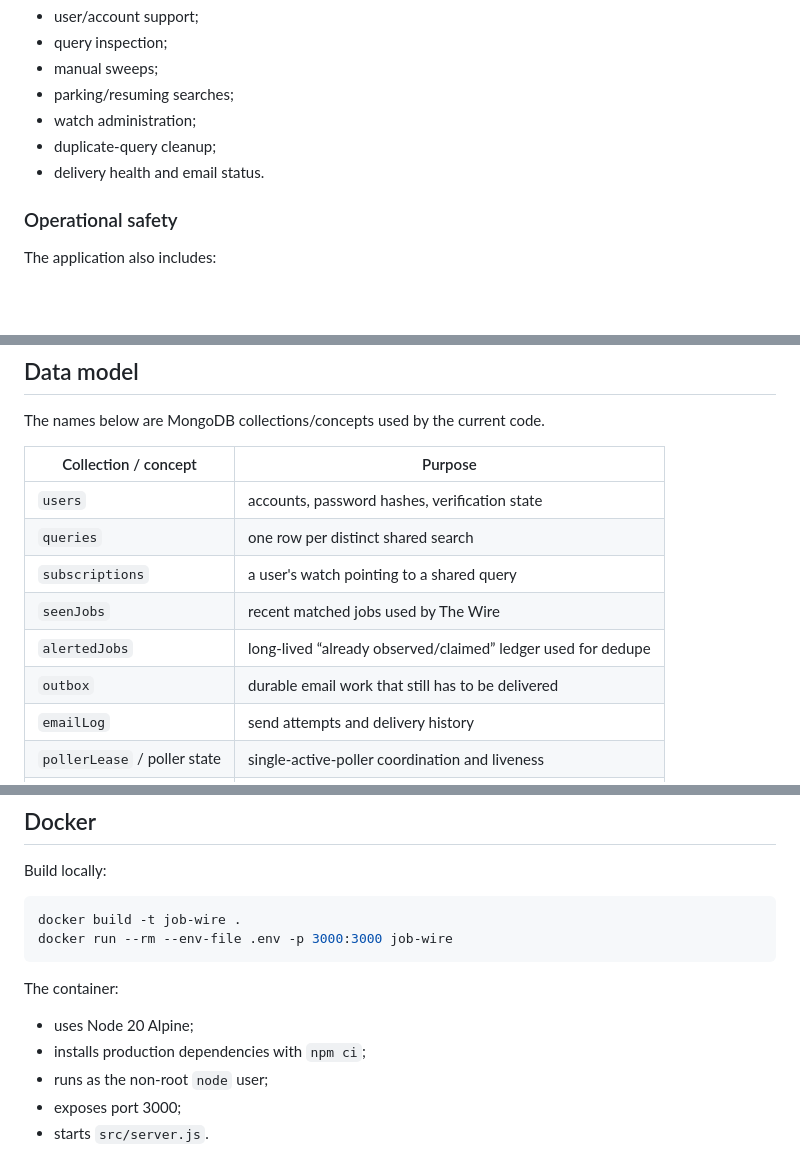
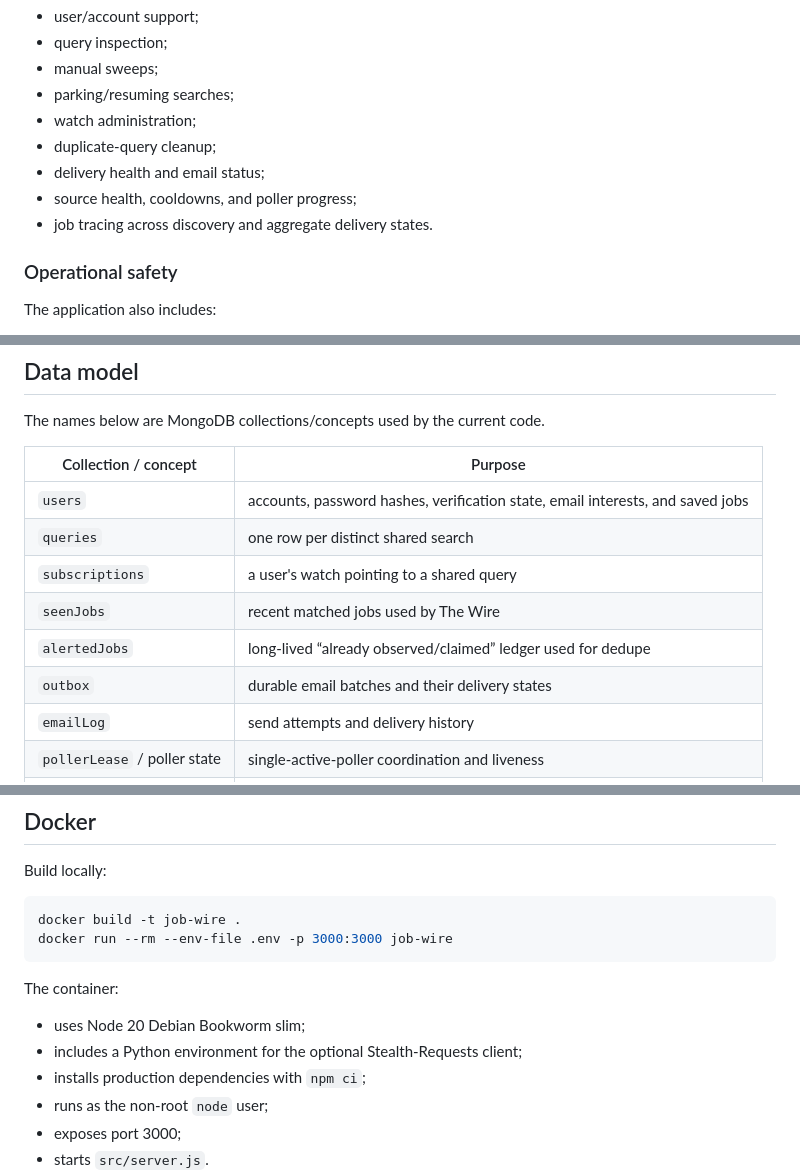
Before and after one commit to Zacky-Ahmed/Job-Wire, a Markdown page: README.md, 3 parts joined by grey strips. GitHub-like rendering; blank space fills up the shorter version.

```diff
--- a/README.md
+++ b/README.md
@@ -197,7 +216,9 @@ The admin tools cover operational tasks such as:
 - parking/resuming searches;
 - watch administration;
 - duplicate-query cleanup;
-- delivery health and email status.
+- delivery health and email status;
+- source health, cooldowns, and poller progress;
+- job tracing across discovery and aggregate delivery states.
 
 ### Operational safety
 
@@ -273,12 +294,12 @@ The names below are MongoDB collections/concepts used by the current code.
 
 | Collection / concept | Purpose |
 |---|---|
-| <code>users</code> | accounts, password hashes, verification state |
+| <code>users</code> | accounts, password hashes, verification state, email interests, and saved jobs |
 | <code>queries</code> | one row per distinct shared search |
 | <code>subscriptions</code> | a user's watch pointing to a shared query |
 | <code>seenJobs</code> | recent matched jobs used by The Wire |
 | <code>alertedJobs</code> | long-lived “already observed/claimed” ledger used for dedupe |
-| <code>outbox</code> | durable email work that still has to be delivered |
+| <code>outbox</code> | durable email batches and their delivery states |
 | <code>emailLog</code> | send attempts and delivery history |
 | <code>pollerLease</code> / poller state | single-active-poller coordination and liveness |
 | <code>crawlLog</code> | source crawl telemetry |
@@ -644,7 +672,8 @@ docker run --rm --env-file .env -p 3000:3000 job-wire
 
 The container:
 
-- uses Node 20 Alpine;
+- uses Node 20 Debian Bookworm slim;
+- includes a Python environment for the optional Stealth-Requests client;
 - installs production dependencies with <code>npm ci</code>;
 - runs as the non-root <code>node</code> user;
 - exposes port 3000;
```
Also changed, not shown: other parts of README.md (+68 -42 lines).
